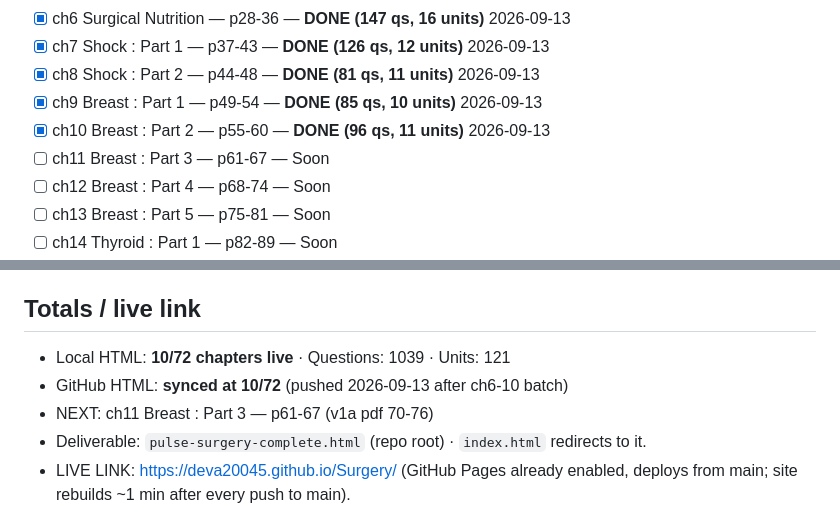
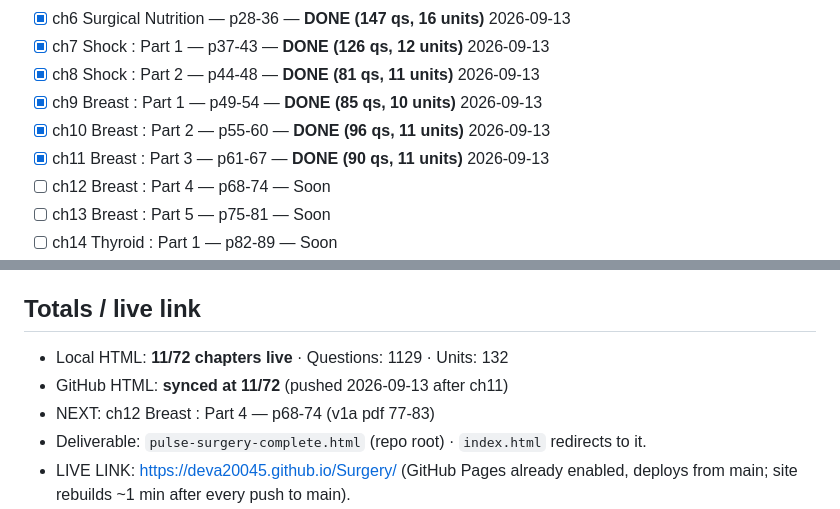
Before and after one commit to Deva20045/Surgery, a Markdown page: PROGRESS.md, 2 parts joined by grey strips. Rendered like a GitHub page.

Commit message:
ch11 live: Breast Part 3 (90 qs, 11 units) — 11/72
Co-authored-by: arena-agent <297053741+arena-agent@users.noreply.github.com>

```diff
--- a/PROGRESS.md
+++ b/PROGRESS.md
@@ -94,7 +94,7 @@ ch70 Common Surgical Swellings 544-546 (v2d p21-23) · ch71 Common Ulcers 547-54
 - [x] ch8 Shock : Part 2 — p44-48 — **DONE (81 qs, 11 units)** 2026-09-13
 - [x] ch9 Breast : Part 1 — p49-54 — **DONE (85 qs, 10 units)** 2026-09-13
 - [x] ch10 Breast : Part 2 — p55-60 — **DONE (96 qs, 11 units)** 2026-09-13
-- [ ] ch11 Breast : Part 3 — p61-67 — Soon
+- [x] ch11 Breast : Part 3 — p61-67 — **DONE (90 qs, 11 units)** 2026-09-13
 - [ ] ch12 Breast : Part 4 — p68-74 — Soon
 - [ ] ch13 Breast : Part 5 — p75-81 — Soon
 - [ ] ch14 Thyroid : Part 1 — p82-89 — Soon
@@ -169,9 +169,9 @@ ch70 Common Surgical Swellings 544-546 (v2d p21-23) · ch71 Common Ulcers 547-54
   (mirrors the Ortho session layout — user downloads it from the Workspace panel).
 
 ## Totals / live link
-- Local HTML: **10/72 chapters live** · Questions: 1039 · Units: 121
-- GitHub HTML: **synced at 10/72** (pushed 2026-09-13 after ch6-10 batch)
-- NEXT: ch11 Breast : Part 3 — p61-67 (v1a pdf 70-76)
+- Local HTML: **11/72 chapters live** · Questions: 1129 · Units: 132
+- GitHub HTML: **synced at 11/72** (pushed 2026-09-13 after ch11)
+- NEXT: ch12 Breast : Part 4 — p68-74 (v1a pdf 77-83)
 - Deliverable: `pulse-surgery-complete.html` (repo root) · `index.html` redirects to it.
 - LIVE LINK: https://deva20045.github.io/Surgery/ (GitHub Pages already enabled,
   deploys from main; site rebuilds ~1 min after every push to main).
```
